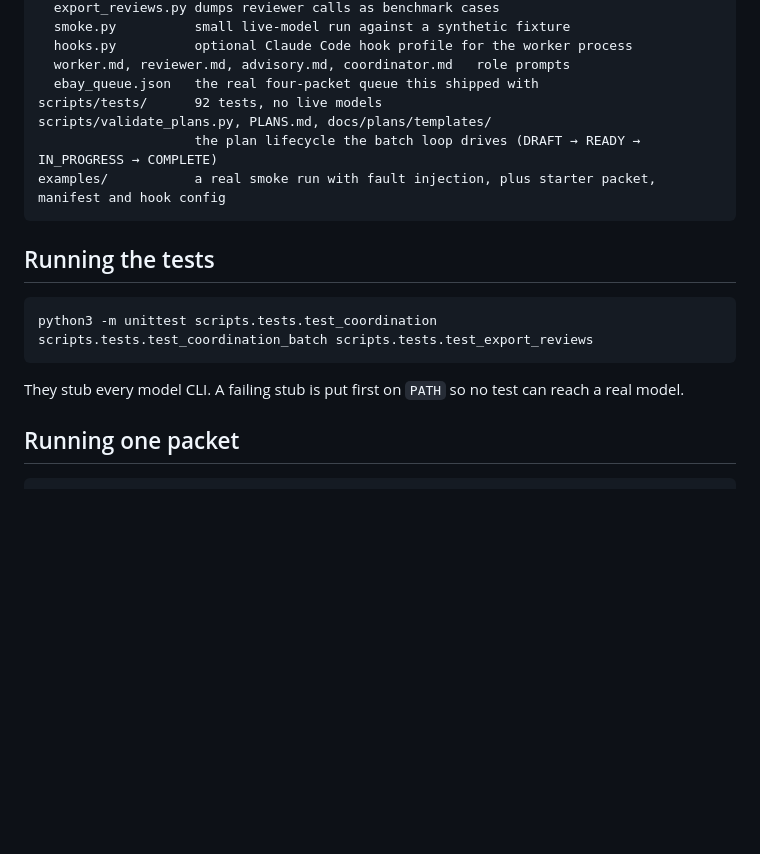
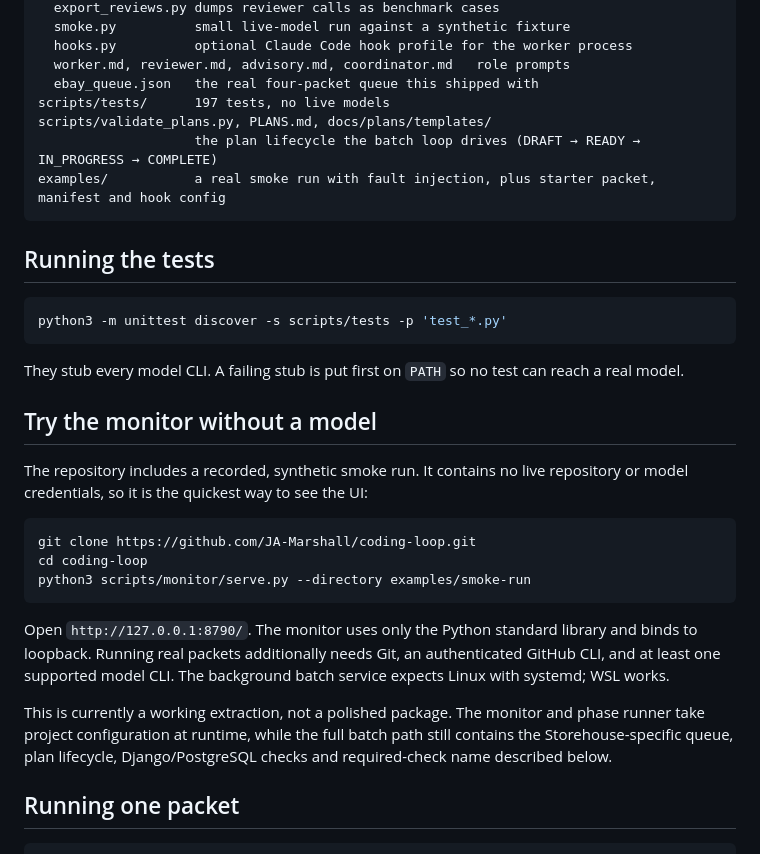
Before and after one commit to JA-Marshall/coding-loop, a Markdown page: README.md, the part around the change printed below. Rendered like a GitHub page; blank space fills up the shorter version.

````diff
--- a/README.md
+++ b/README.md
@@ -73,7 +79,7 @@ scripts/coordination/
   hooks.py          optional Claude Code hook profile for the worker process
   worker.md, reviewer.md, advisory.md, coordinator.md   role prompts
   ebay_queue.json   the real four-packet queue this shipped with
-scripts/tests/      92 tests, no live models
+scripts/tests/      197 tests, no live models
 scripts/validate_plans.py, PLANS.md, docs/plans/templates/
                     the plan lifecycle the batch loop drives (DRAFT → READY → IN_PROGRESS → COMPLETE)
 examples/           a real smoke run with fault injection, plus starter packet, manifest and hook config
@@ -82,10 +88,29 @@ examples/           a real smoke run with fault injection, plus starter packet,
 ## Running the tests
 
 ```sh
-python3 -m unittest scripts.tests.test_coordination scripts.tests.test_coordination_batch scripts.tests.test_export_reviews
+python3 -m unittest discover -s scripts/tests -p 'test_*.py'
 ```
 
 They stub every model CLI. A failing stub is put first on `PATH` so no test can reach a real model.
+
+## Try the monitor without a model
+
+The repository includes a recorded, synthetic smoke run. It contains no live repository or model
+credentials, so it is the quickest way to see the UI:
+
+```sh
+git clone https://github.com/JA-Marshall/coding-loop.git
+cd coding-loop
+python3 scripts/monitor/serve.py --directory examples/smoke-run
+```
+
+Open `http://127.0.0.1:8790/`. The monitor uses only the Python standard library and binds to
+loopback. Running real packets additionally needs Git, an authenticated GitHub CLI, and at least
+one supported model CLI. The background batch service expects Linux with systemd; WSL works.
+
+This is currently a working extraction, not a polished package. The monitor and phase runner take
+project configuration at runtime, while the full batch path still contains the Storehouse-specific
+queue, plan lifecycle, Django/PostgreSQL checks and required-check name described below.
 
 ## Running one packet
 
````
Also changed, not shown: other parts of README.md (+17 -6 lines), scripts/phases/README.md (+5 -3 lines), docs/screenshots/completed-run.png (added), docs/screenshots/phase-monitor.png (added).
